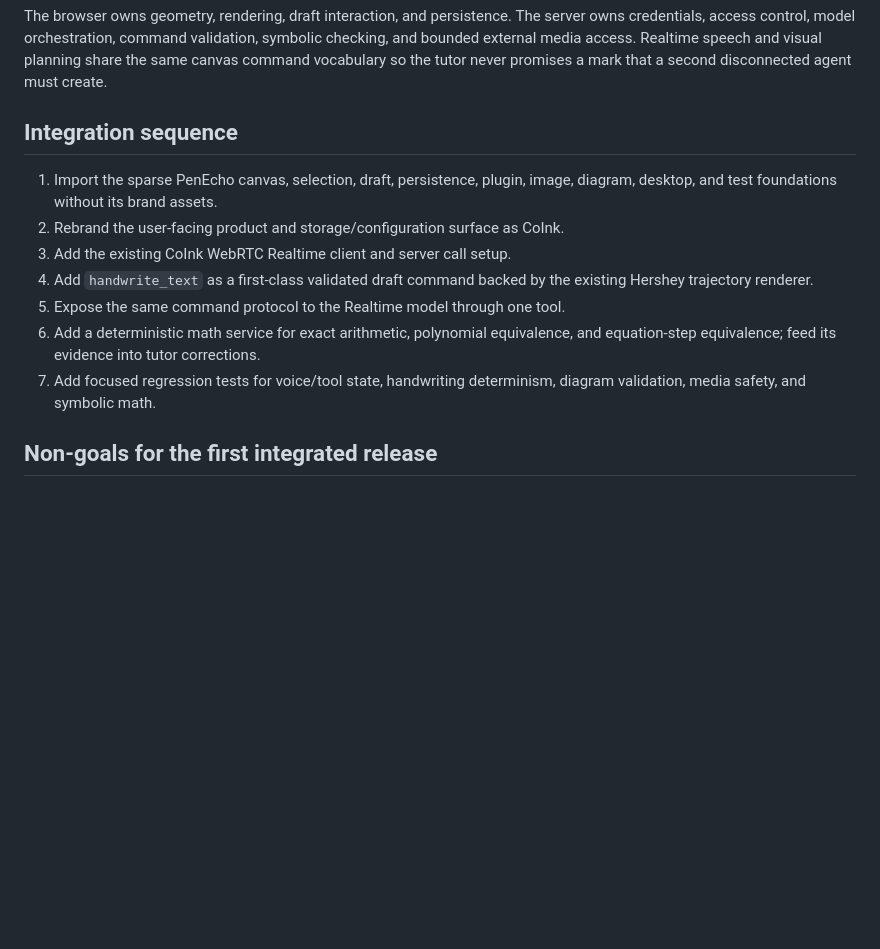
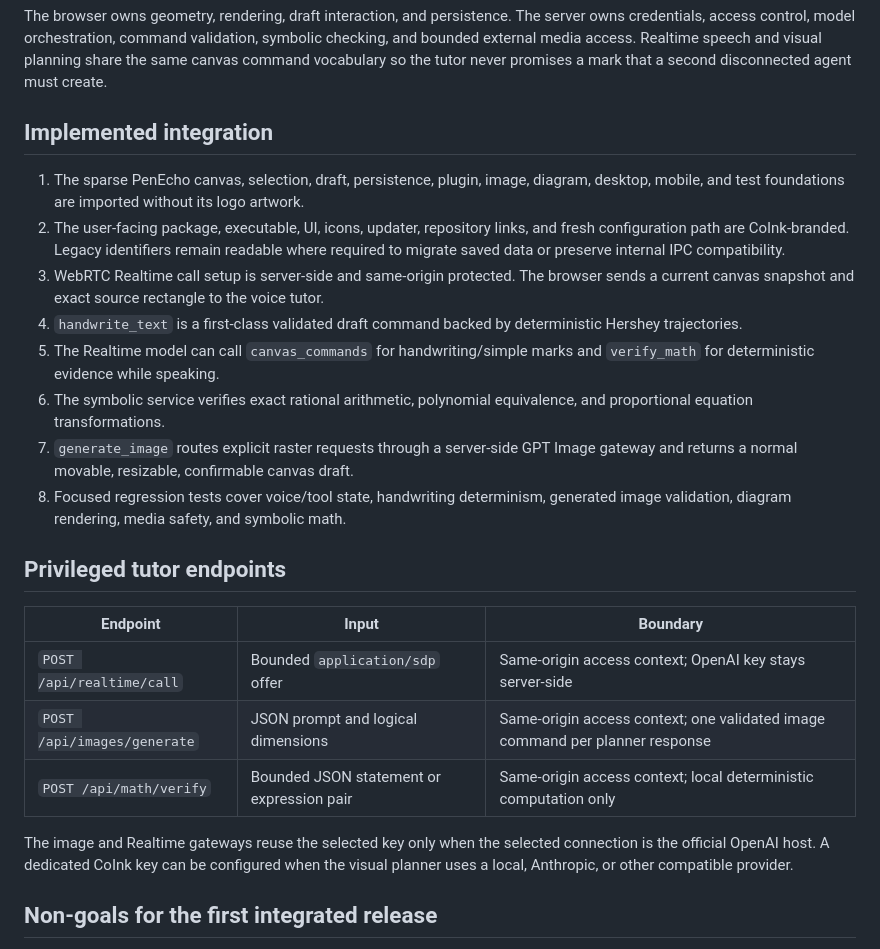
Before and after one commit to hridyanshuucsd/CoInk, a Markdown page: docs/ARCHITECTURE-NEXT.md, the part around the change. GitHub-like rendering; blank space fills up the shorter version.

Commit message:
Mark_private_tutor_architecture_implemented

```diff
--- a/docs/ARCHITECTURE-NEXT.md
+++ b/docs/ARCHITECTURE-NEXT.md
@@ -52,19 +52,37 @@ and bounded external media access. Realtime speech and visual planning share the
 canvas command vocabulary so the tutor never promises a mark that a second disconnected
 agent must create.
 
-## Integration sequence
+## Implemented integration
 
-1. Import the sparse PenEcho canvas, selection, draft, persistence, plugin, image, diagram,
-   desktop, and test foundations without its brand assets.
-2. Rebrand the user-facing product and storage/configuration surface as CoInk.
-3. Add the existing CoInk WebRTC Realtime client and server call setup.
-4. Add `handwrite_text` as a first-class validated draft command backed by the existing
-   Hershey trajectory renderer.
-5. Expose the same command protocol to the Realtime model through one tool.
-6. Add a deterministic math service for exact arithmetic, polynomial equivalence, and
-   equation-step equivalence; feed its evidence into tutor corrections.
-7. Add focused regression tests for voice/tool state, handwriting determinism, diagram
-   validation, media safety, and symbolic math.
+1. The sparse PenEcho canvas, selection, draft, persistence, plugin, image, diagram,
+   desktop, mobile, and test foundations are imported without its logo artwork.
+2. The user-facing package, executable, UI, icons, updater, repository links, and fresh
+   configuration path are CoInk-branded. Legacy identifiers remain readable where required
+   to migrate saved data or preserve internal IPC compatibility.
+3. WebRTC Realtime call setup is server-side and same-origin protected. The browser sends a
+   current canvas snapshot and exact source rectangle to the voice tutor.
+4. `handwrite_text` is a first-class validated draft command backed by deterministic
+   Hershey trajectories.
+5. The Realtime model can call `canvas_commands` for handwriting/simple marks and
+   `verify_math` for deterministic evidence while speaking.
+6. The symbolic service verifies exact rational arithmetic, polynomial equivalence, and
+   proportional equation transformations.
+7. `generate_image` routes explicit raster requests through a server-side GPT Image
+   gateway and returns a normal movable, resizable, confirmable canvas draft.
+8. Focused regression tests cover voice/tool state, handwriting determinism, generated
+   image validation, diagram rendering, media safety, and symbolic math.
+
+## Privileged tutor endpoints
+
+| Endpoint | Input | Boundary |
+|---|---|---|
+| `POST /api/realtime/call` | Bounded `application/sdp` offer | Same-origin access context; OpenAI key stays server-side |
+| `POST /api/images/generate` | JSON prompt and logical dimensions | Same-origin access context; one validated image command per planner response |
+| `POST /api/math/verify` | Bounded JSON statement or expression pair | Same-origin access context; local deterministic computation only |
+
+The image and Realtime gateways reuse the selected key only when the selected connection is
+the official OpenAI host. A dedicated CoInk key can be configured when the visual planner
+uses a local, Anthropic, or other compatible provider.
 
 ## Non-goals for the first integrated release
 
```
